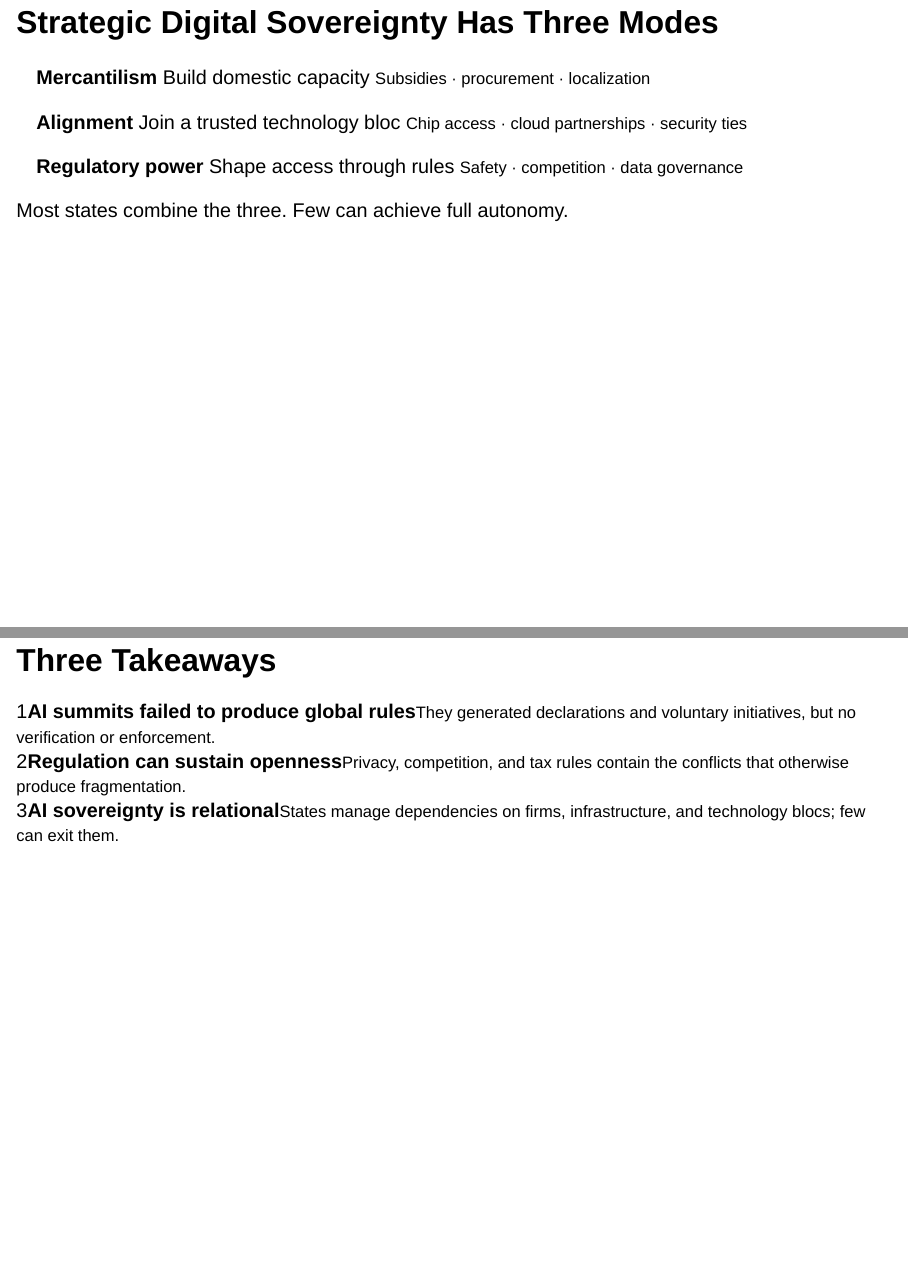
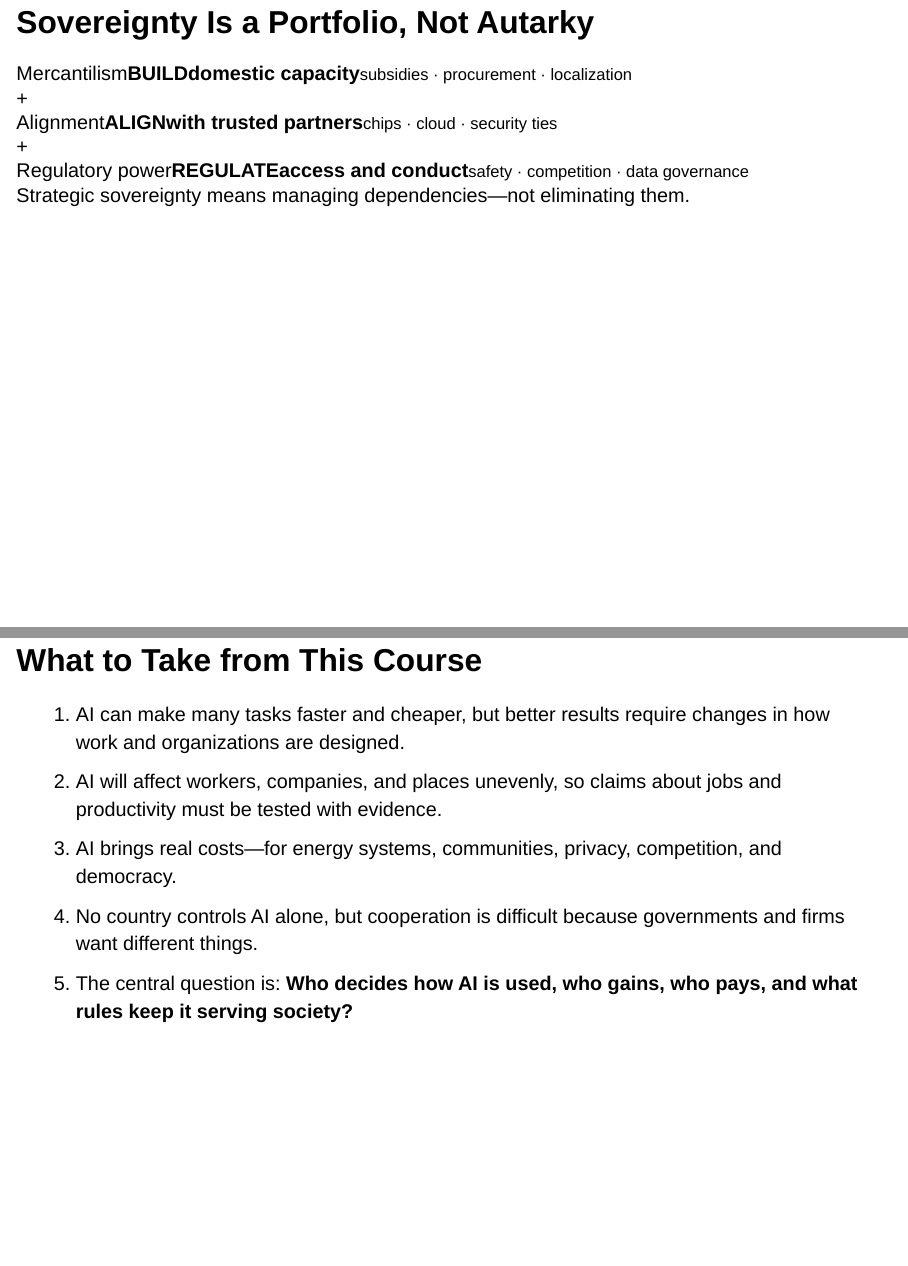
Before and after one commit to SJWeymouth/course-ai-economy-slides, a Quarto document (slides/day7/global-coordination-and-geopolitics.qmd): pages 26 and 31 of 31, joined at a grey line. Rendered offline with R 4.5, knitr and Pandoc in place of Quarto, with nearby package versions; drawn as Slidy slides in place of the format the file asks for.

Commit message:
Refine Day 7 sovereignty and course conclusion slides

```diff
--- a/slides/day7/day7-readable.css
+++ b/slides/day7/day7-readable.css
@@ -89,12 +95,6 @@
 .reveal .activity-meta span { min-width: 235px; padding: 0.42em 0.58em; border: 2px solid #9e7f58; color: white; font-size: 0.62em; text-align: center; }
 .reveal .activity-meta strong { color: #f1dfc8; font-size: 1.2em; }
 
-.reveal .takeaways-slide { text-align: center; }
-.reveal .takeaway-card { box-sizing: border-box; display: inline-flex; vertical-align: top; flex-direction: column; width: 29%; min-height: 400px; margin: 0 0.8%; padding: 0.58em; background: #f2eee8; border-bottom: 11px solid #9e7f58; text-align: left; }
-.reveal .takeaway-card > span { width: 58px; height: 58px; border-radius: 50%; display: flex; align-items: center; justify-content: center; background: #041e42; color: white; font-size: 0.66em; }
-.reveal .takeaway-card strong { color: #041e42; font-size: 0.83em; line-height: 1.18; margin-top: 0.72em; }
-.reveal .takeaway-card small { font-size: 0.55em; line-height: 1.35; margin-top: 0.75em; }
-
 @media (max-width: 900px) {
   .reveal .budget-grid { grid-template-columns: 1fr; }
 }
--- a/slides/day7/global-coordination-and-geopolitics.qmd
+++ b/slides/day7/global-coordination-and-geopolitics.qmd
@@ -406,25 +406,17 @@ Private firms control critical AI inputs beyond effective sovereign or multilate
 Stephen Weymouth, “Digital Disintegration,” 2025. Image from the instructor’s public-event deck.
 :::
 
-## Strategic Digital Sovereignty Has Three Modes {.sovereignty-modes}
+## Sovereignty Is a Portfolio, Not Autarky {.sovereignty-modes}
 
-<div class="mode-card">
-<strong>Mercantilism</strong>
-<span>Build domestic capacity</span>
-<small>Subsidies · procurement · localization</small>
-</div>
-<div class="mode-card">
-<strong>Alignment</strong>
-<span>Join a trusted technology bloc</span>
-<small>Chip access · cloud partnerships · security ties</small>
-</div>
-<div class="mode-card">
-<strong>Regulatory power</strong>
-<span>Shape access through rules</span>
-<small>Safety · competition · data governance</small>
+<div class="mode-equation">
+<div class="mode-part build-mode"><span>Mercantilism</span><strong>BUILD</strong><b>domestic capacity</b><small>subsidies · procurement · localization</small></div>
+<div class="mode-plus">+</div>
+<div class="mode-part align-mode"><span>Alignment</span><strong>ALIGN</strong><b>with trusted partners</b><small>chips · cloud · security ties</small></div>
+<div class="mode-plus">+</div>
+<div class="mode-part regulate-mode"><span>Regulatory power</span><strong>REGULATE</strong><b>access and conduct</b><small>safety · competition · data governance</small></div>
 </div>
 
-<div class="mode-bottom">Most states combine the three. Few can achieve full autonomy.</div>
+<div class="mode-bottom">Strategic sovereignty means managing dependencies—not eliminating them.</div>
 
 ::: {.notes}
 Strategic sovereignty is not autarky. States pursue it through combinations of domestic industrial policy, alignment with a technology bloc, and regulation of market access. The mix depends on domestic assets, external dependencies, and bargaining power.
@@ -503,10 +495,12 @@ Distribute the standalone activity handout. Students work in groups to rank Swit
 Course activity handout, “Swiss AI Sovereignty Strategy,” Day 7B, 2026.
 :::
 
-## Three Takeaways {.takeaways-slide}
+## What to Take from This Course
 
-<div class="takeaway-card"><span>1</span><strong>AI summits failed to produce global rules</strong><small>They generated declarations and voluntary initiatives, but no verification or enforcement.</small></div>
-<div class="takeaway-card"><span>2</span><strong>Regulation can sustain openness</strong><small>Privacy, competition, and tax rules contain the conflicts that otherwise produce fragmentation.</small></div>
-<div class="takeaway-card"><span>3</span><strong>AI sovereignty is relational</strong><small>States manage dependencies on firms, infrastructure, and technology blocs; few can exit them.</small></div>
+1. AI can make many tasks faster and cheaper, but better results require changes in how work and organizations are designed.
+2. AI will affect workers, companies, and places unevenly, so claims about jobs and productivity must be tested with evidence.
+3. AI brings real costs—for energy systems, communities, privacy, competition, and democracy.
+4. No country controls AI alone, but cooperation is difficult because governments and firms want different things.
+5. The central question is: **Who decides how AI is used, who gains, who pays, and what rules keep it serving society?**
 
 ::: {.notes}
```
Also changed, not shown: slides/day7/day7-readable.css (16 more changed lines), slides/day7/global-coordination-and-geopolitics.qmd (4 more changed lines).
